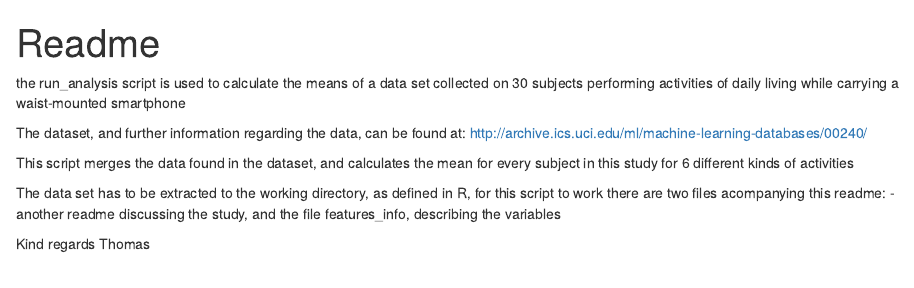
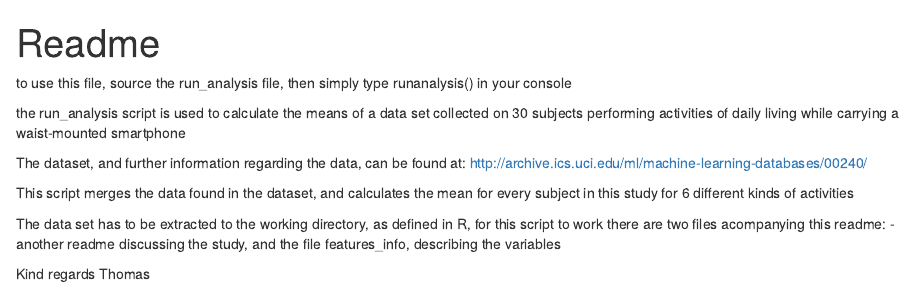
Before and after one commit to ThomasSpanberger/gettingandcleaningdata, an R Markdown document (readme_script.Rmd): the page in a window 1100 px wide, from its top. Rendered offline with R 4.5, knitr and Pandoc, with nearby package versions.

Commit message:
Update readme_script.Rmd

```diff
--- a/readme_script.Rmd
+++ b/readme_script.Rmd
@@ -3,6 +3,7 @@ title: "Readme"
 output: html_document
 ---
 
+to use this file, source the run_analysis file, then simply type runanalysis() in your console
 
 the run_analysis script is used to calculate the means of a data set collected on 30 subjects performing activities of daily living while carrying a waist-mounted smartphone
 
```
